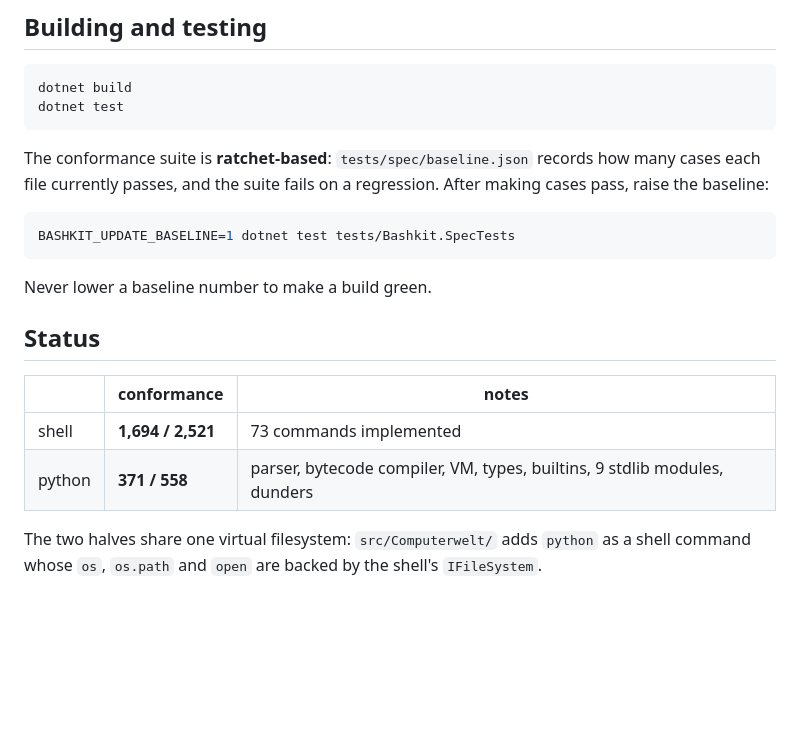
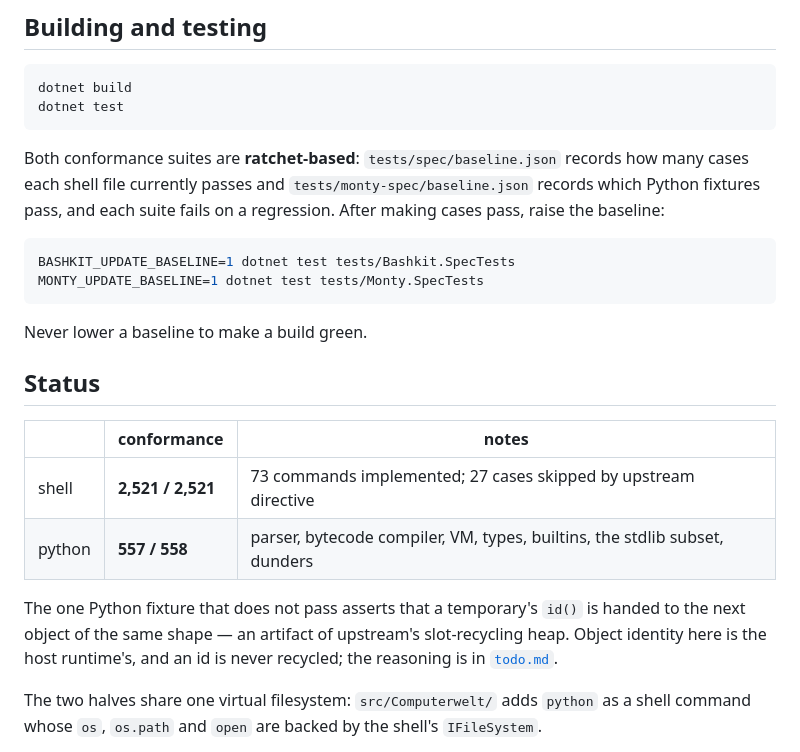
Before and after one commit to theolivenbaum/computerwelt, a Markdown page: README.md, the part around the change. Drawn GitHub-style; blank space fills up the shorter version.

Commit message:
Update the status ledger and README to the current conformance numbers

````diff
--- a/README.md
+++ b/README.md
@@ -78,22 +78,29 @@ dotnet build
 dotnet test
 ```
 
-The conformance suite is **ratchet-based**: `tests/spec/baseline.json` records how many
-cases each file currently passes, and the suite fails on a regression. After making cases
-pass, raise the baseline:
+Both conformance suites are **ratchet-based**: `tests/spec/baseline.json` records how many
+cases each shell file currently passes and `tests/monty-spec/baseline.json` records which
+Python fixtures pass, and each suite fails on a regression. After making cases pass, raise
+the baseline:
 
 ```bash
 BASHKIT_UPDATE_BASELINE=1 dotnet test tests/Bashkit.SpecTests
+MONTY_UPDATE_BASELINE=1 dotnet test tests/Monty.SpecTests
 ```
 
-Never lower a baseline number to make a build green.
+Never lower a baseline to make a build green.
 
 ## Status
 
 | | conformance | notes |
 |---|---|---|
-| shell | **1,694 / 2,521** | 73 commands implemented |
-| python | **371 / 558** | parser, bytecode compiler, VM, types, builtins, 9 stdlib modules, dunders |
+| shell | **2,521 / 2,521** | 73 commands implemented; 27 cases skipped by upstream directive |
+| python | **557 / 558** | parser, bytecode compiler, VM, types, builtins, the stdlib subset, dunders |
+
+The one Python fixture that does not pass asserts that a temporary's `id()` is handed to
+the next object of the same shape — an artifact of upstream's slot-recycling heap. Object
+identity here is the host runtime's, and an id is never recycled; the reasoning is in
+[`todo.md`](todo.md).
 
 The two halves share one virtual filesystem: `src/Computerwelt/` adds `python` as a shell
 command whose `os`, `os.path` and `open` are backed by the shell's `IFileSystem`.
````
Also changed, not shown: todo.md (+24 -16 lines).
